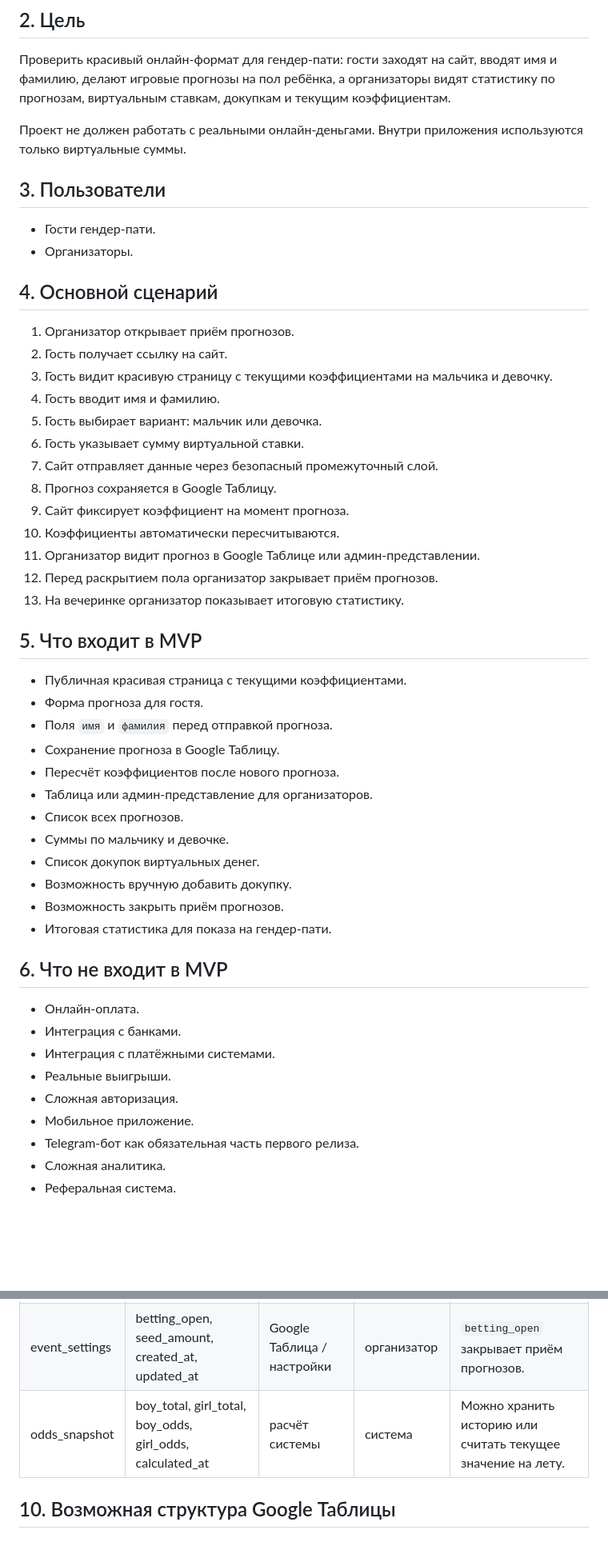
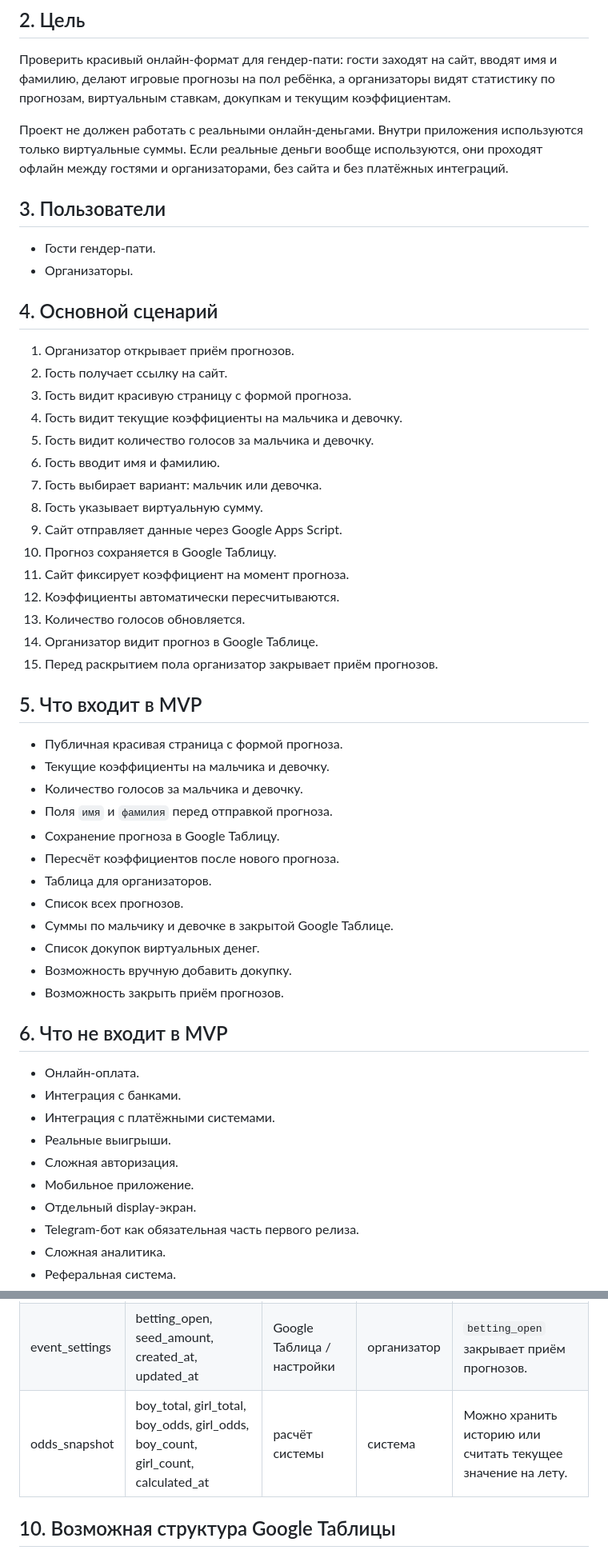
Before and after one commit to Kapa2713/site-for-baby, a Markdown page: docs/prototype-brief.md, 2 parts joined by grey strips. Shown at 80% size. GitHub-like rendering; blank space fills up the shorter version.

Commit message:
Обновить бриф под один основной экран

```diff
--- a/docs/prototype-brief.md
+++ b/docs/prototype-brief.md
@@ -8,7 +8,7 @@
 
 Проверить красивый онлайн-формат для гендер-пати: гости заходят на сайт, вводят имя и фамилию, делают игровые прогнозы на пол ребёнка, а организаторы видят статистику по прогнозам, виртуальным ставкам, докупкам и текущим коэффициентам.
 
-Проект не должен работать с реальными онлайн-деньгами. Внутри приложения используются только виртуальные суммы.
+Проект не должен работать с реальными онлайн-деньгами. Внутри приложения используются только виртуальные суммы. Если реальные деньги вообще используются, они проходят офлайн между гостями и организаторами, без сайта и без платёжных интеграций.
 
 ## 3. Пользователи
 
@@ -19,32 +19,34 @@
 
 1. Организатор открывает приём прогнозов.
 2. Гость получает ссылку на сайт.
-3. Гость видит красивую страницу с текущими коэффициентами на мальчика и девочку.
-4. Гость вводит имя и фамилию.
-5. Гость выбирает вариант: мальчик или девочка.
-6. Гость указывает сумму виртуальной ставки.
-7. Сайт отправляет данные через безопасный промежуточный слой.
-8. Прогноз сохраняется в Google Таблицу.
-9. Сайт фиксирует коэффициент на момент прогноза.
-10. Коэффициенты автоматически пересчитываются.
-11. Организатор видит прогноз в Google Таблице или админ-представлении.
-12. Перед раскрытием пола организатор закрывает приём прогнозов.
-13. На вечеринке организатор показывает итоговую статистику.
+3. Гость видит красивую страницу с формой прогноза.
+4. Гость видит текущие коэффициенты на мальчика и девочку.
+5. Гость видит количество голосов за мальчика и девочку.
+6. Гость вводит имя и фамилию.
+7. Гость выбирает вариант: мальчик или девочка.
+8. Гость указывает виртуальную сумму.
+9. Сайт отправляет данные через Google Apps Script.
+10. Прогноз сохраняется в Google Таблицу.
+11. Сайт фиксирует коэффициент на момент прогноза.
+12. Коэффициенты автоматически пересчитываются.
+13. Количество голосов обновляется.
+14. Организатор видит прогноз в Google Таблице.
+15. Перед раскрытием пола организатор закрывает приём прогнозов.
 
 ## 5. Что входит в MVP
 
-- Публичная красивая страница с текущими коэффициентами.
-- Форма прогноза для гостя.
+- Публичная красивая страница с формой прогноза.
+- Текущие коэффициенты на мальчика и девочку.
+- Количество голосов за мальчика и девочку.
 - Поля `имя` и `фамилия` перед отправкой прогноза.
 - Сохранение прогноза в Google Таблицу.
 - Пересчёт коэффициентов после нового прогноза.
-- Таблица или админ-представление для организаторов.
+- Таблица для организаторов.
 - Список всех прогнозов.
-- Суммы по мальчику и девочке.
+- Суммы по мальчику и девочке в закрытой Google Таблице.
 - Список докупок виртуальных денег.
 - Возможность вручную добавить докупку.
 - Возможность закрыть приём прогнозов.
-- Итоговая статистика для показа на гендер-пати.
 
 ## 6. Что не входит в MVP
 
@@ -54,6 +56,7 @@
 - Реальные выигрыши.
 - Сложная авторизация.
 - Мобильное приложение.
+- Отдельный display-экран.
 - Telegram-бот как обязательная часть первого релиза.
 - Сложная аналитика.
 - Реферальная система.
@@ -122,7 +125,7 @@ Telegram-бот рассматривать только если сайт с Goo
 | prediction | id, participant_id, gender, amount, odds_at_bet, created_at, source | форма сайта | гость | gender: `boy` или `girl`; source: `site`. |
 | top_up | id, participant_id, amount, created_at, comment | Google Таблица / админка | организатор | Нужно видеть, сколько раз человек докупался. |
 | event_settings | betting_open, seed_amount, created_at, updated_at | Google Таблица / настройки | организатор | `betting_open` закрывает приём прогнозов. |
-| odds_snapshot | boy_total, girl_total, boy_odds, girl_odds, calculated_at | расчёт системы | система | Можно хранить историю или считать текущее значение на лету. |
+| odds_snapshot | boy_total, girl_total, boy_odds, girl_odds, boy_count, girl_count, calculated_at | расчёт системы | система | Можно хранить историю или считать текущее значение на лету. |
 
 ## 10. Возможная структура Google Таблицы
 
```
Also changed, not shown: other parts of docs/prototype-brief.md (+30 -25 lines).
